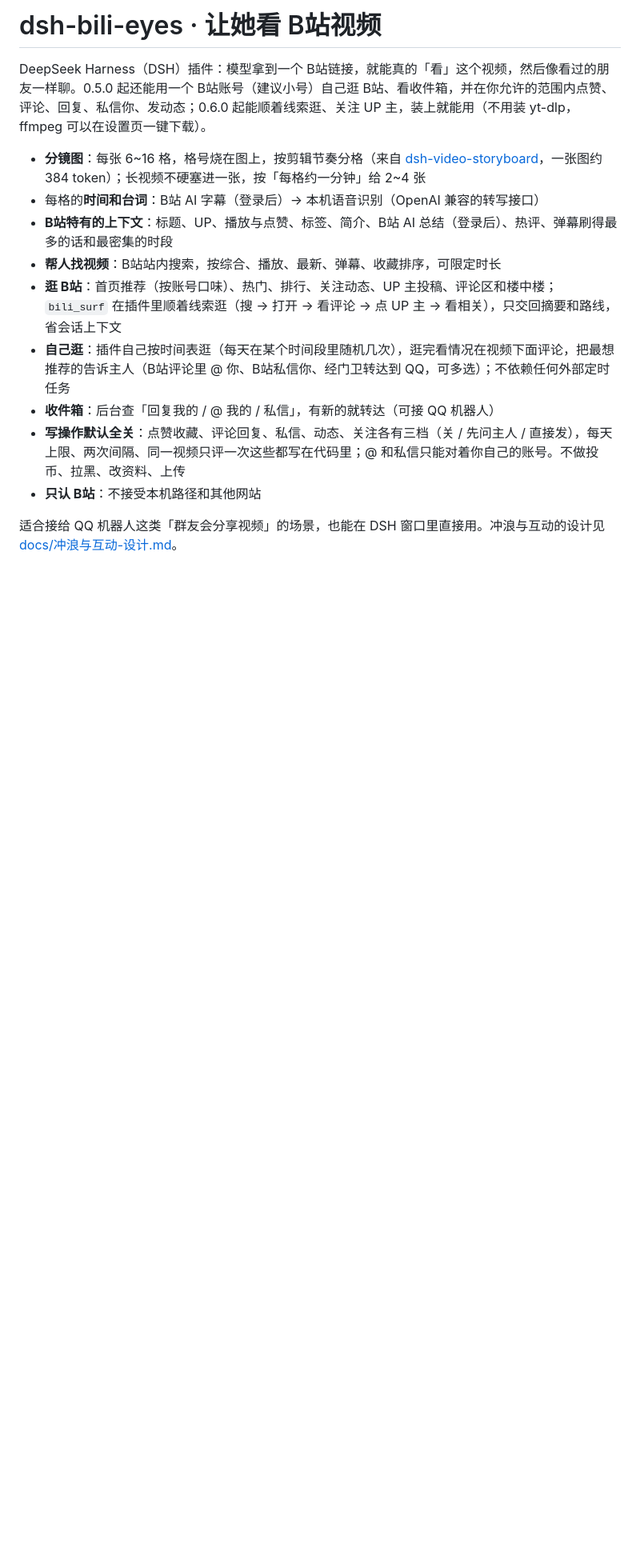
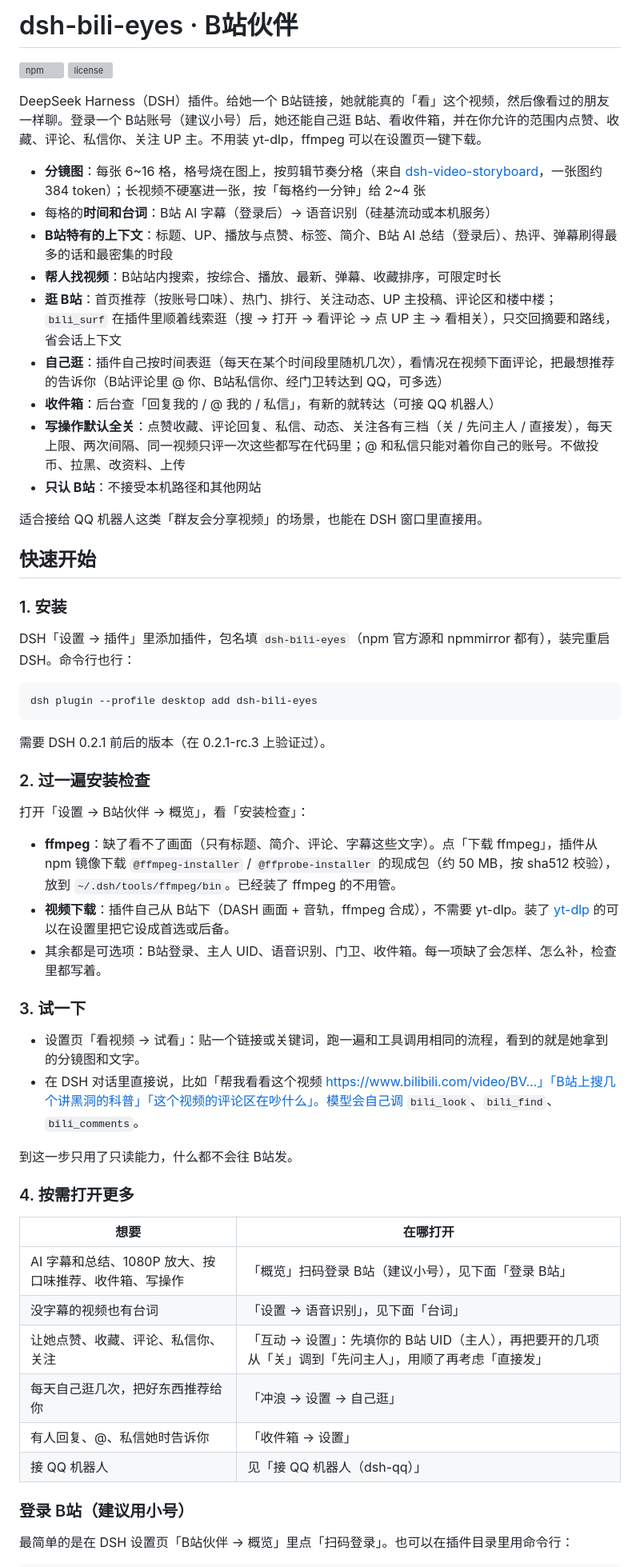
Before and after one commit to QiuYeDx/dsh-bili-eyes, a Markdown page: README.md, the part around one of its changes. Shown at 80% size. Rendered like a GitHub page; blank space fills up the shorter version; grey boxes are pictures that could not be loaded.

Commit message:
README 重新排版：先讲安装和快速开始，补升级、卸载和更新记录；后续改进里划掉 npm 发布
Co-Authored-By: Claude Opus 5.5 <noreply@anthropic.com>

````diff
--- a/README.md
+++ b/README.md
@@ -1,15 +1,60 @@
-# dsh-bili-eyes · 让她看 B站视频
+# dsh-bili-eyes · B站伙伴
 
-DeepSeek Harness（DSH）插件：模型拿到一个 B站链接，就能真的「看」这个视频，然后像看过的朋友一样聊。0.5.0 起还能用一个 B站账号（建议小号）自己逛 B站、看收件箱，并在你允许的范围内点赞、评论、回复、私信你、发动态；0.6.0 起能顺着线索逛、关注 UP 主，装上就能用（不用装 yt-dlp，ffmpeg 可以在设置页一键下载）。
+[![npm](https://img.shields.io/npm/v/dsh-bili-eyes)](https://www.npmjs.com/package/dsh-bili-eyes) [![license](https://img.shields.io/npm/l/dsh-bili-eyes)](LICENSE)
+
+DeepSeek Harness（DSH）插件。给她一个 B站链接，她就能真的「看」这个视频，然后像看过的朋友一样聊。登录一个 B站账号（建议小号）后，她还能自己逛 B站、看收件箱，并在你允许的范围内点赞、收藏、评论、私信你、关注 UP 主。不用装 yt-dlp，ffmpeg 可以在设置页一键下载。
 
 - **分镜图**：每张 6~16 格，格号烧在图上，按剪辑节奏分格（来自 [dsh-video-storyboard](https://github.com/SAOS-3624/dsh-video-storyboard)，一张图约 384 token）；长视频不硬塞进一张，按「每格约一分钟」给 2~4 张
-- 每格的**时间和台词**：B站 AI 字幕（登录后）→ 本机语音识别（OpenAI 兼容的转写接口）
+- 每格的**时间和台词**：B站 AI 字幕（登录后）→ 语音识别（硅基流动或本机服务）
 - **B站特有的上下文**：标题、UP、播放与点赞、标签、简介、B站 AI 总结（登录后）、热评、弹幕刷得最多的话和最密集的时段
 - **帮人找视频**：B站站内搜索，按综合、播放、最新、弹幕、收藏排序，可限定时长
 - **逛 B站**：首页推荐（按账号口味）、热门、排行、关注动态、UP 主投稿、评论区和楼中楼；`bili_surf` 在插件里顺着线索逛（搜 → 打开 → 看评论 → 点 UP 主 → 看相关），只交回摘要和路线，省会话上下文
-- **自己逛**：插件自己按时间表逛（每天在某个时间段里随机几次），逛完看情况在视频下面评论，把最想推荐的告诉主人（B站评论里 @ 你、B站私信你、经门卫转达到 QQ，可多选）；不依赖任何外部定时任务
+- **自己逛**：插件自己按时间表逛（每天在某个时间段里随机几次），看情况在视频下面评论，把最想推荐的告诉你（B站评论里 @ 你、B站私信你、经门卫转达到 QQ，可多选）
 - **收件箱**：后台查「回复我的 / @ 我的 / 私信」，有新的就转达（可接 QQ 机器人）
 - **写操作默认全关**：点赞收藏、评论回复、私信、动态、关注各有三档（关 / 先问主人 / 直接发），每天上限、两次间隔、同一视频只评一次这些都写在代码里；@ 和私信只能对着你自己的账号。不做投币、拉黑、改资料、上传
 - **只认 B站**：不接受本机路径和其他网站
 
-适合接给 QQ 机器人这类「群友会分享视频」的场景，也能在 DSH 窗口里直接用。冲浪与互动的设计见 [docs/冲浪与互动-设计.md](docs/冲浪与互动-设计.md)。
+适合接给 QQ 机器人这类「群友会分享视频」的场景，也能在 DSH 窗口里直接用。
+
+## 快速开始
+
+### 1. 安装
+
+DSH「设置 → 插件」里添加插件，包名填 `dsh-bili-eyes`（npm 官方源和 npmmirror 都有），装完重启 DSH。命令行也行：
+
+```bash
+dsh plugin --profile desktop add dsh-bili-eyes
+```
+
+需要 DSH 0.2.1 前后的版本（在 0.2.1-rc.3 上验证过）。
+
+### 2. 过一遍安装检查
+
+打开「设置 → B站伙伴 → 概览」，看「安装检查」：
+
+- **ffmpeg**：缺了看不了画面（只有标题、简介、评论、字幕这些文字）。点「下载 ffmpeg」，插件从 npm 镜像下载 `@ffmpeg-installer` / `@ffprobe-installer` 的现成包（约 50 MB，按 sha512 校验），放到 `~/.dsh/tools/ffmpeg/bin`。已经装了 ffmpeg 的不用管。
+- **视频下载**：插件自己从 B站下（DASH 画面 + 音轨，ffmpeg 合成），不需要 yt-dlp。装了 [yt-dlp](https://github.com/yt-dlp/yt-dlp) 的可以在设置里把它设成首选或后备。
+- 其余都是可选项：B站登录、主人 UID、语音识别、门卫、收件箱。每一项缺了会怎样、怎么补，检查里都写着。
+
+### 3. 试一下
+
+- 设置页「看视频 → 试看」：贴一个链接或关键词，跑一遍和工具调用相同的流程，看到的就是她拿到的分镜图和文字。
+- 在 DSH 对话里直接说，比如「帮我看看这个视频 https://www.bilibili.com/video/BV…」「B站上搜几个讲黑洞的科普」「这个视频的评论区在吵什么」。模型会自己调 `bili_look`、`bili_find`、`bili_comments`。
+
+到这一步只用了只读能力，什么都不会往 B站发。
+
+### 4. 按需打开更多
+
+| 想要 | 在哪打开 |
+| --- | --- |
+| AI 字幕和总结、1080P 放大、按口味推荐、收件箱、写操作 | 「概览」扫码登录 B站（建议小号），见下面「登录 B站」 |
+| 没字幕的视频也有台词 | 「设置 → 语音识别」，见下面「台词」 |
+| 让她点赞、收藏、评论、私信你、关注 | 「互动 → 设置」：先填你的 B站 UID（主人），再把要开的几项从「关」调到「先问主人」，用顺了再考虑「直接发」 |
+| 每天自己逛几次，把好东西推荐给你 | 「冲浪 → 设置 → 自己逛」 |
+| 有人回复、@、私信她时告诉你 | 「收件箱 → 设置」 |
+| 接 QQ 机器人 | 见「接 QQ 机器人（dsh-qq）」 |
+
+### 登录 B站（建议用小号）
+
+最简单的是在 DSH 设置页「B站伙伴 → 概览」里点「扫码登录」。也可以在插件目录里用命令行：
+
````
Also changed, not shown: other parts of README.md (+98 -101 lines), docs/后续改进.md (+5 -8 lines).
